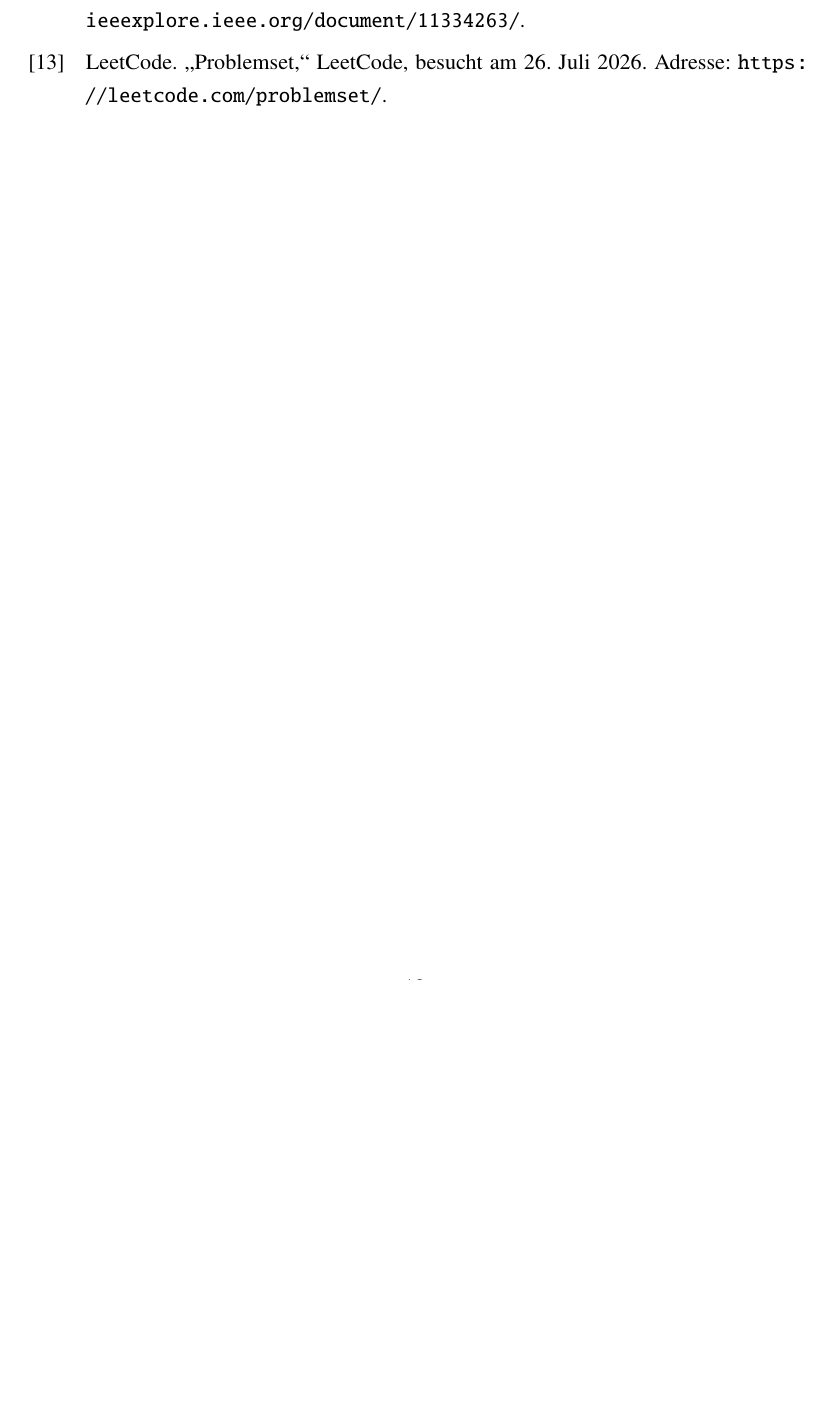
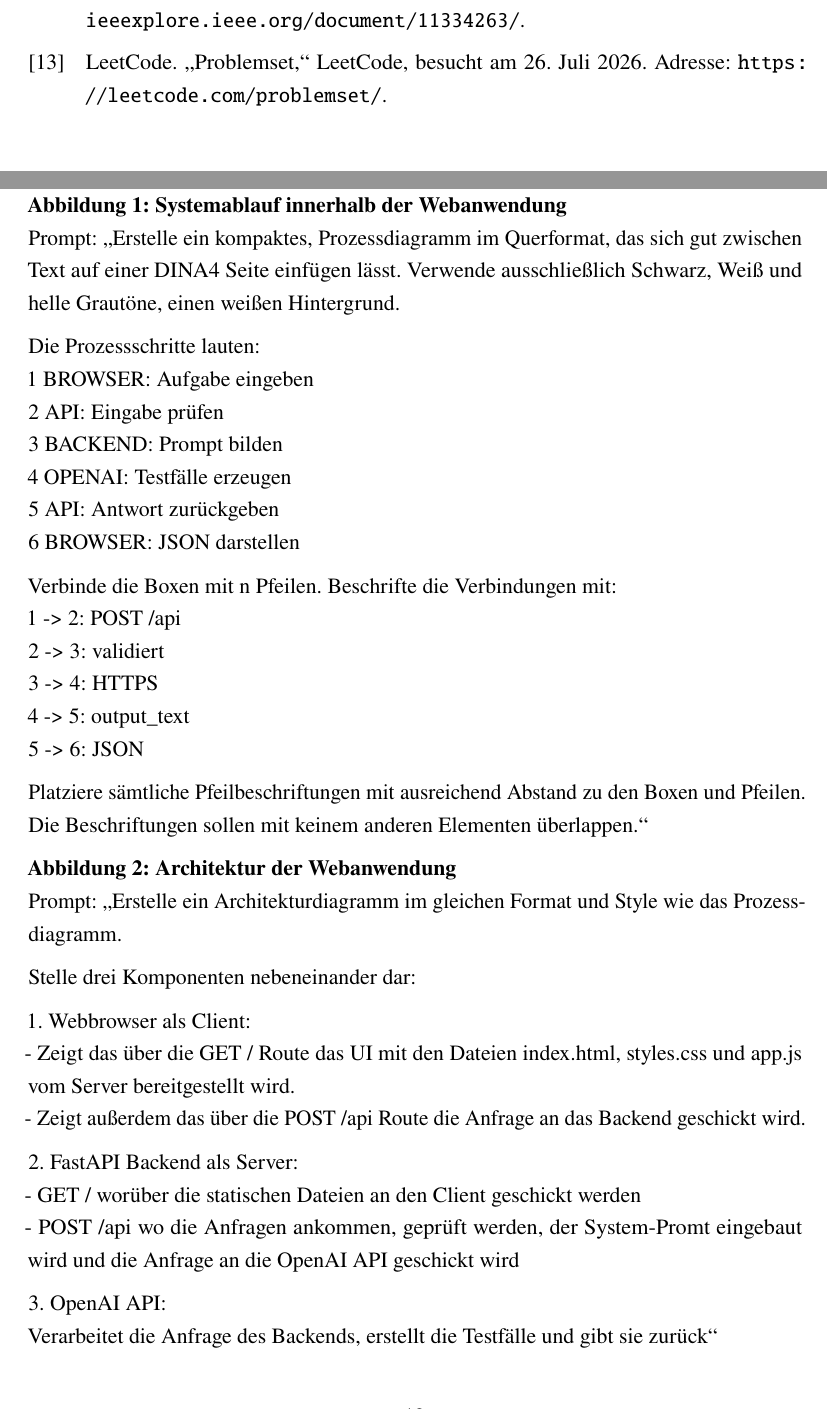
Before and after one commit to Simon-scm/Project-Investigation-of-AI-generated-black-box-test-cases, a LaTeX document (main.tex, which reads assets/prompts_abbildungen.tex, assets/system-prompt.tex): part of page 23 of 23 before the commit and two parts of pages 24 and 25 of 26 after it, the two joined at a grey line, cut so that both start at the same text, the shorter picture padded with empty space. Compiled offline with pdfLaTeX.

Commit message:
Erstellung des Anhangs.

```diff
--- /dev/null
+++ b/assets/prompts_abbildungen.tex
@@ -0,0 +1,42 @@
+\section{Prompts zur Erstellung der Abbildungen}
+\label{anhang:prompst_abbildungen}
+
+\textbf{Abbildung 1: Systemablauf innerhalb der Webanwendung}
+\newline
+Prompt:
+\enquote{Erstelle ein kompaktes, Prozessdiagramm im Querformat, das sich gut zwischen Text auf einer DINA4 Seite einfügen lässt. Verwende ausschließlich Schwarz, Weiß und helle Grautöne, einen weißen Hintergrund.
+
+Die Prozessschritte lauten:\newline
+1 BROWSER: Aufgabe eingeben\newline
+2 API: Eingabe prüfen\newline
+3 BACKEND: Prompt bilden\newline
+4 OPENAI: Testfälle erzeugen\newline
+5 API: Antwort zurückgeben\newline
+6 BROWSER: JSON darstellen
+
+Verbinde die Boxen mit n Pfeilen. Beschrifte die Verbindungen mit:\newline
+1 -> 2: POST /api\newline
+2 -> 3: validiert\newline
+3 -> 4: HTTPS\newline
+4 -> 5: output\_text\newline
+5 -> 6: JSON
+
+Platziere sämtliche Pfeilbeschriftungen mit ausreichend Abstand zu den Boxen und Pfeilen. Die Beschriftungen sollen mit keinem anderen Elementen überlappen.}
+
+\textbf{Abbildung 2: Architektur der Webanwendung}
+\newline
+Prompt:
+\enquote{Erstelle ein Architekturdiagramm im gleichen Format und Style wie das Prozessdiagramm.
+
+Stelle drei Komponenten nebeneinander dar:
+
+1. Webbrowser als Client: \newline
+- Zeigt das über die GET / Route das UI mit den Dateien index.html, styles.css und app.js vom Server bereitgestellt wird.\newline
+- Zeigt außerdem das über die POST /api Route die Anfrage an das Backend geschickt wird.
+
+2. FastAPI Backend als Server:\newline
+-  GET / worüber die statischen Dateien an den Client geschickt werden\newline
+- POST /api wo die Anfragen ankommen, geprüft werden, der System-Promt eingebaut wird und die Anfrage an die OpenAI API geschickt wird
+
+3. OpenAI API:\newline
+Verarbeitet die Anfrage des Backends, erstellt die Testfälle und gibt sie zurück}
--- /dev/null
+++ b/assets/system-prompt.tex
@@ -0,0 +1 @@
+\section{System-Prompt}
```
Also changed, not shown: ToDo.md (+6 -2 lines), kapitel/anhang.tex (deleted, +0 -1 lines), main.tex (+2 -2 lines), zusatz/anhang.tex (added, +4 -0 lines), assets/aufgaben_und_testcases.tex (added), zusatz/abkuerzungsverzeichnis.tex (renamed from kapitel/abkuerzungsverzeichnis.tex), zusatz/ai-disclaimer.tex (added), zusatz/eigenstaendigkeit.tex (renamed from kapitel/eigenstaendigkeit.tex), assets/system-prompt.tex (23 more changed lines).
